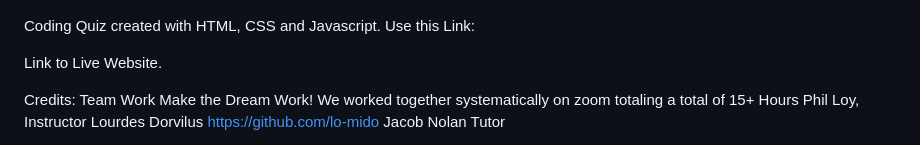
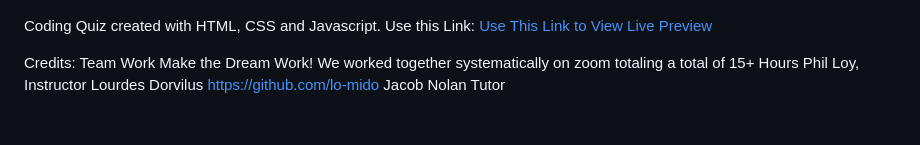
Before and after one commit to lo-mido/CodeQuizChallenge, a Markdown page: README.md, the part around the change. GitHub-like rendering; blank space fills up the shorter version.

Commit message:
included live preview into the ReadMe File

```diff
--- a/README.md
+++ b/README.md
@@ -15,9 +15,7 @@ N/A
 
 Usage
 <img src=".///assets/images/codequiz.png" alt= "picture of coding quiz website" width= " " height=" "> <br/> <figcaption> Coding Quiz created with HTML, CSS and Javascript.
-Use this Link: <a href=" ">
-
- Link to Live Website.
+Use this Link: <a href="https://lo-mido.github.io/CodeQuizChallenge/">Use This Link to View Live Preview</a>
 
 Credits: Team Work Make the Dream Work! We worked together systematically on zoom totaling a total of 15+ Hours
 Phil Loy, Instructor
```
